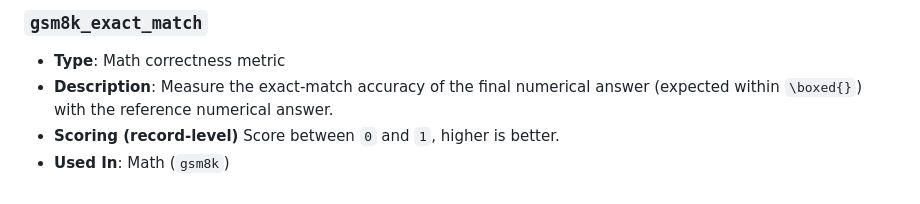
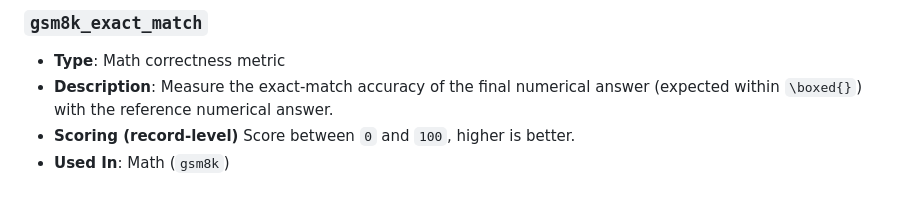
Before and after one commit to ServiceNow/AU-Harness, a Markdown page: metrics/README.md, the part around the change. Drawn GitHub-style.

Commit message:
update metric readme

```diff
--- a/metrics/README.md
+++ b/metrics/README.md
@@ -155,5 +155,5 @@ For more detailed documentation regarding which metrics can be used for which ta
 ### `gsm8k_exact_match`
 - **Type**: Math correctness metric
 - **Description**: Measure the exact-match accuracy of the final numerical answer (expected within `\boxed{}`) with the reference numerical answer.
-- **Scoring (record-level)** Score between `0` and `1`, higher is better.
+- **Scoring (record-level)** Score between `0` and `100`, higher is better.
 - **Used In**: Math (`gsm8k`)
```
